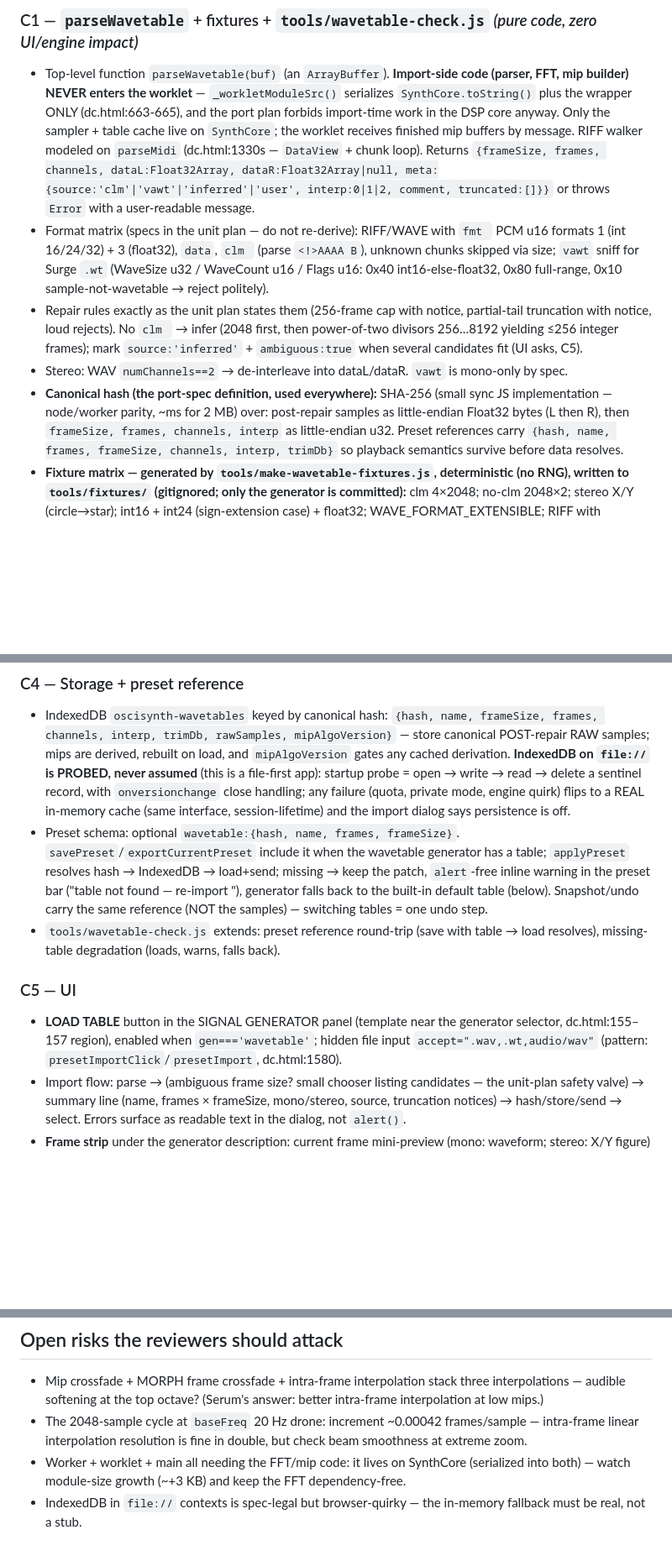
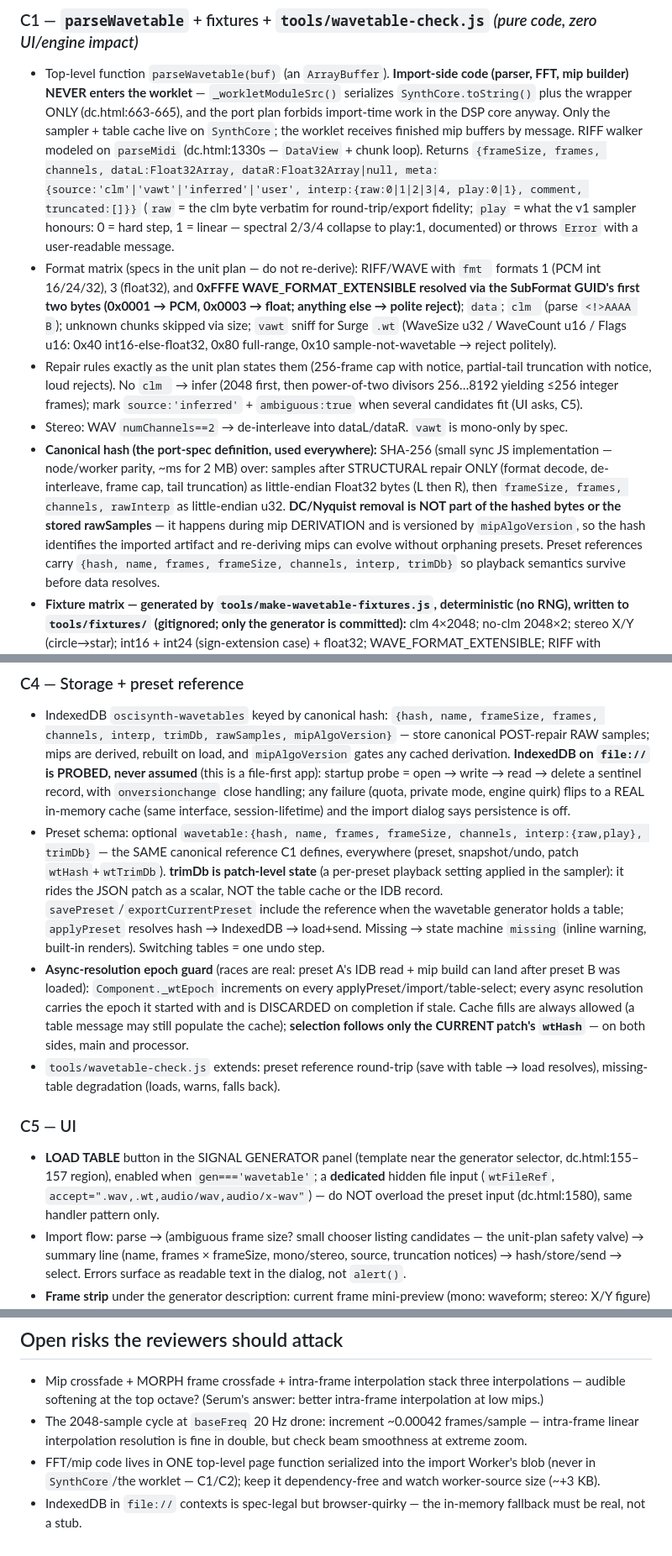
Before and after one commit to alenzie/synesthesia-type-465, a Markdown page: WAVETABLE_BUILD_PLAN.md, 3 parts joined by grey strips. Shown at 84% size. Drawn GitHub-style; blank space fills up the shorter version.

```diff
--- a/WAVETABLE_BUILD_PLAN.md
+++ b/WAVETABLE_BUILD_PLAN.md
@@ -22,10 +22,14 @@ anchors. Owner decision: build BEFORE the iPlug2 port, in the browser, as a `Syn
   the sampler + table cache live on `SynthCore`; the worklet receives finished mip buffers by message.
   RIFF walker modeled on `parseMidi`
   (dc.html:1330s — `DataView` + chunk loop). Returns
-  `{frameSize, frames, channels, dataL:Float32Array, dataR:Float32Array|null, meta:{source:'clm'|'vawt'|'inferred'|'user', interp:0|1|2, comment, truncated:[]}}`
+  `{frameSize, frames, channels, dataL:Float32Array, dataR:Float32Array|null, meta:{source:'clm'|'vawt'|'inferred'|'user', interp:{raw:0|1|2|3|4, play:0|1}, comment, truncated:[]}}`
+  (`raw` = the clm byte verbatim for round-trip/export fidelity; `play` = what the v1 sampler honours:
+  0 = hard step, 1 = linear — spectral 2/3/4 collapse to play:1, documented)
   or throws `Error` with a user-readable message.
-- Format matrix (specs in the unit plan — do not re-derive): RIFF/WAVE with `fmt ` PCM u16 formats 1 (int
-  16/24/32) + 3 (float32), `data`, `clm ` (parse `<!>AAAA B`), unknown chunks skipped via size; `vawt`
+- Format matrix (specs in the unit plan — do not re-derive): RIFF/WAVE with `fmt ` formats 1 (PCM int
+  16/24/32), 3 (float32), and **0xFFFE WAVE_FORMAT_EXTENSIBLE resolved via the SubFormat GUID's first two
+  bytes (0x0001 → PCM, 0x0003 → float; anything else → polite reject)**; `data`; `clm ` (parse
+  `<!>AAAA B`); unknown chunks skipped via size; `vawt`
   sniff for Surge `.wt` (WaveSize u32 / WaveCount u16 / Flags u16: 0x40 int16-else-float32, 0x80 full-range,
   0x10 sample-not-wavetable → reject politely).
 - Repair rules exactly as the unit plan states them (256-frame cap with notice, partial-tail truncation with
@@ -33,8 +37,11 @@ anchors. Owner decision: build BEFORE the iPlug2 port, in the browser, as a `Syn
   ≤256 integer frames); mark `source:'inferred'` + `ambiguous:true` when several candidates fit (UI asks, C5).
 - Stereo: WAV `numChannels==2` → de-interleave into dataL/dataR. `vawt` is mono-only by spec.
 - **Canonical hash (the port-spec definition, used everywhere):** SHA-256 (small sync JS implementation —
-  node/worker parity, ~ms for 2 MB) over: post-repair samples as little-endian Float32 bytes (L then R),
-  then `frameSize, frames, channels, interp` as little-endian u32. Preset references carry
+  node/worker parity, ~ms for 2 MB) over: samples after STRUCTURAL repair ONLY (format decode, de-
+  interleave, frame cap, tail truncation) as little-endian Float32 bytes (L then R), then `frameSize,
+  frames, channels, rawInterp` as little-endian u32. **DC/Nyquist removal is NOT part of the hashed bytes
+  or the stored rawSamples** — it happens during mip DERIVATION and is versioned by `mipAlgoVersion`, so
+  the hash identifies the imported artifact and re-deriving mips can evolve without orphaning presets. Preset references carry
   `{hash, name, frames, frameSize, channels, interp, trimDb}` so playback semantics survive before data
   resolves.
 - **Fixture matrix — generated by `tools/make-wavetable-fixtures.js`, deterministic (no RNG), written to
@@ -122,18 +138,25 @@ anchors. Owner decision: build BEFORE the iPlug2 port, in the browser, as a `Syn
   never assumed** (this is a file-first app): startup probe = open → write → read → delete a sentinel
   record, with `onversionchange` close handling; any failure (quota, private mode, engine quirk) flips to a
   REAL in-memory cache (same interface, session-lifetime) and the import dialog says persistence is off.
-- Preset schema: optional `wavetable:{hash, name, frames, frameSize}`. `savePreset`/`exportCurrentPreset`
-  include it when the wavetable generator has a table; `applyPreset` resolves hash → IndexedDB → load+send;
-  missing → keep the patch, `alert`-free inline warning in the preset bar ("table not found — re-import
-  <name>"), generator falls back to the built-in default table (below). Snapshot/undo carry the same
-  reference (NOT the samples) — switching tables = one undo step.
+- Preset schema: optional `wavetable:{hash, name, frames, frameSize, channels, interp:{raw,play}, trimDb}` —
+  the SAME canonical reference C1 defines, everywhere (preset, snapshot/undo, patch `wtHash`+`wtTrimDb`).
+  **trimDb is patch-level state** (a per-preset playback setting applied in the sampler): it rides the JSON
+  patch as a scalar, NOT the table cache or the IDB record. `savePreset`/`exportCurrentPreset` include the
+  reference when the wavetable generator holds a table; `applyPreset` resolves hash → IndexedDB → load+send.
+  Missing → state machine `missing` (inline warning, built-in renders). Switching tables = one undo step.
+- **Async-resolution epoch guard** (races are real: preset A's IDB read + mip build can land after preset B
+  was loaded): `Component._wtEpoch` increments on every applyPreset/import/table-select; every async
+  resolution carries the epoch it started with and is DISCARDED on completion if stale. Cache fills are
+  always allowed (a table message may still populate the cache); **selection follows only the CURRENT
+  patch's `wtHash`** — on both sides, main and processor.
 - `tools/wavetable-check.js` extends: preset reference round-trip (save with table → load resolves), missing-
   table degradation (loads, warns, falls back).
 
 ### C5 — UI
 - **LOAD TABLE** button in the SIGNAL GENERATOR panel (template near the generator selector, dc.html:155–157
-  region), enabled when `gen==='wavetable'`; hidden file input `accept=".wav,.wt,audio/wav"` (pattern:
-  `presetImportClick`/`presetImport`, dc.html:1580).
+  region), enabled when `gen==='wavetable'`; a **dedicated** hidden file input (`wtFileRef`,
+  `accept=".wav,.wt,audio/wav,audio/x-wav"`) — do NOT overload the preset input (dc.html:1580), same
+  handler pattern only.
 - Import flow: parse → (ambiguous frame size? small chooser listing candidates — the unit-plan safety valve)
   → summary line (name, frames × frameSize, mono/stereo, source, truncation notices) → hash/store/send →
   select. Errors surface as readable text in the dialog, not `alert()`.
@@ -161,7 +184,7 @@ anchors. Owner decision: build BEFORE the iPlug2 port, in the browser, as a `Syn
   softening at the top octave? (Serum's answer: better intra-frame interpolation at low mips.)
 - The 2048-sample cycle at `baseFreq` 20 Hz drone: increment ~0.00042 frames/sample — intra-frame linear
   interpolation resolution is fine in double, but check beam smoothness at extreme zoom.
-- Worker + worklet + main all needing the FFT/mip code: it lives on SynthCore (serialized into both) — watch
-  module-size growth (~+3 KB) and keep the FFT dependency-free.
+- FFT/mip code lives in ONE top-level page function serialized into the import Worker's blob (never in
+  `SynthCore`/the worklet — C1/C2); keep it dependency-free and watch worker-source size (~+3 KB).
 - IndexedDB in `file://` contexts is spec-legal but browser-quirky — the in-memory fallback must be real,
   not a stub.
```
Also changed, not shown: other parts of WAVETABLE_BUILD_PLAN.md (+14 -5 lines), WAVETABLE_UNIT_PLAN.md (+10 -10 lines).
